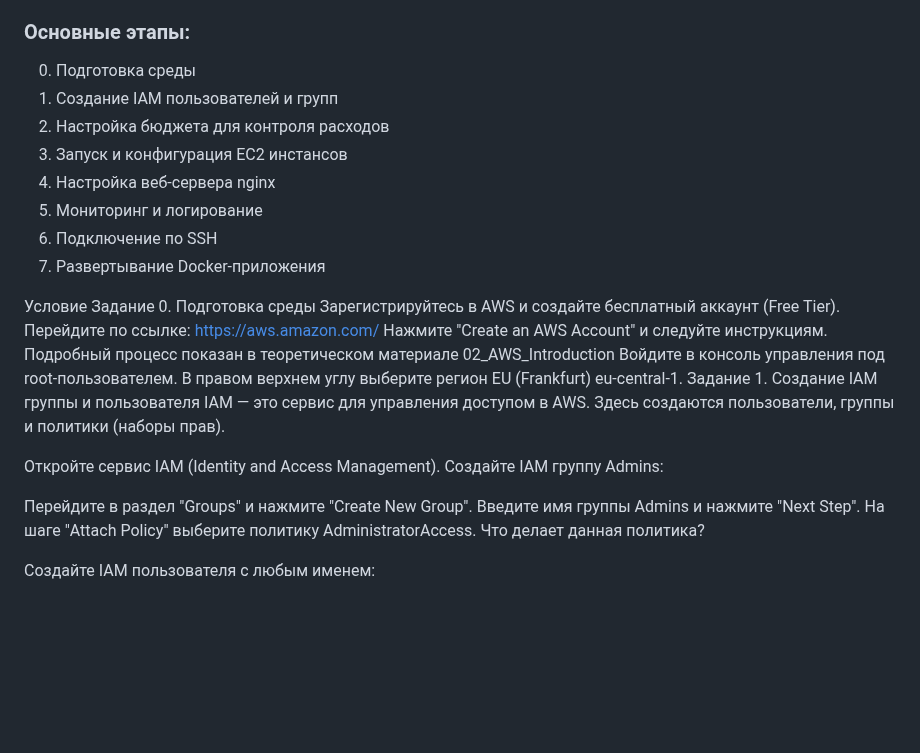
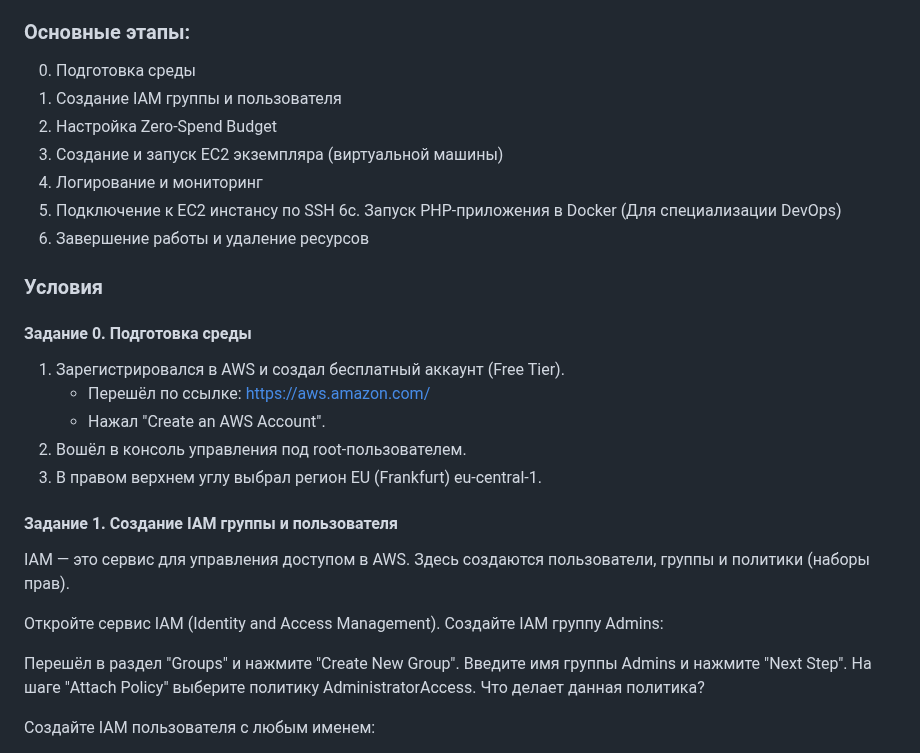
Before and after one commit to zabudico/Cloud_Computing, a Markdown page: lab02_introduction_to_aws_copmuting_serveces/README.md, the part around the change. GitHub-like rendering; blank space fills up the shorter version.

```diff
--- a/lab02_introduction_to_aws_copmuting_serveces/README.md
+++ b/lab02_introduction_to_aws_copmuting_serveces/README.md
@@ -12,29 +12,32 @@
 ### Основные этапы:
 
 0. Подготовка среды
-1. Создание IAM пользователей и групп
-2. Настройка бюджета для контроля расходов
-3. Запуск и конфигурация EC2 инстансов
-4. Настройка веб-сервера nginx
-5. Мониторинг и логирование
-6. Подключение по SSH
-7. Развертывание Docker-приложения
+1. Создание IAM группы и пользователя
+2. Настройка Zero-Spend Budget
+3. Создание и запуск EC2 экземпляра (виртуальной машины)
+4. Логирование и мониторинг
+5. Подключение к EC2 инстансу по SSH
+6с. Запуск PHP-приложения в Docker (Для специализации DevOps)
+7. Завершение работы и удаление ресурсов
 
-Условие
-Задание 0. Подготовка среды
-Зарегистрируйтесь в AWS и создайте бесплатный аккаунт (Free Tier).
-Перейдите по ссылке: https://aws.amazon.com/
-Нажмите "Create an AWS Account" и следуйте инструкциям.
-Подробный процесс показан в теоретическом материале 02_AWS_Introduction
-Войдите в консоль управления под root-пользователем.
-В правом верхнем углу выберите регион EU (Frankfurt) eu-central-1.
-Задание 1. Создание IAM группы и пользователя
+### Условия
+
+#### Задание 0. Подготовка среды
+
+1. Зарегистрировался в AWS и создал бесплатный аккаунт (Free Tier).
+   * Перешёл по ссылке: https://aws.amazon.com/
+   * Нажал "Create an AWS Account".
+2. Вошёл в консоль управления под root-пользователем.
+3. В правом верхнем углу выбрал регион EU (Frankfurt) eu-central-1.
+
+#### Задание 1. Создание IAM группы и пользователя
+
 IAM — это сервис для управления доступом в AWS. Здесь создаются пользователи, группы и политики (наборы прав).
 
 Откройте сервис IAM (Identity and Access Management).
 Создайте IAM группу Admins:
 
-Перейдите в раздел "Groups" и нажмите "Create New Group".
+Перешёл в раздел "Groups" и нажмите "Create New Group".
 Введите имя группы Admins и нажмите "Next Step".
 На шаге "Attach Policy" выберите политику AdministratorAccess.
 Что делает данная политика?
```
